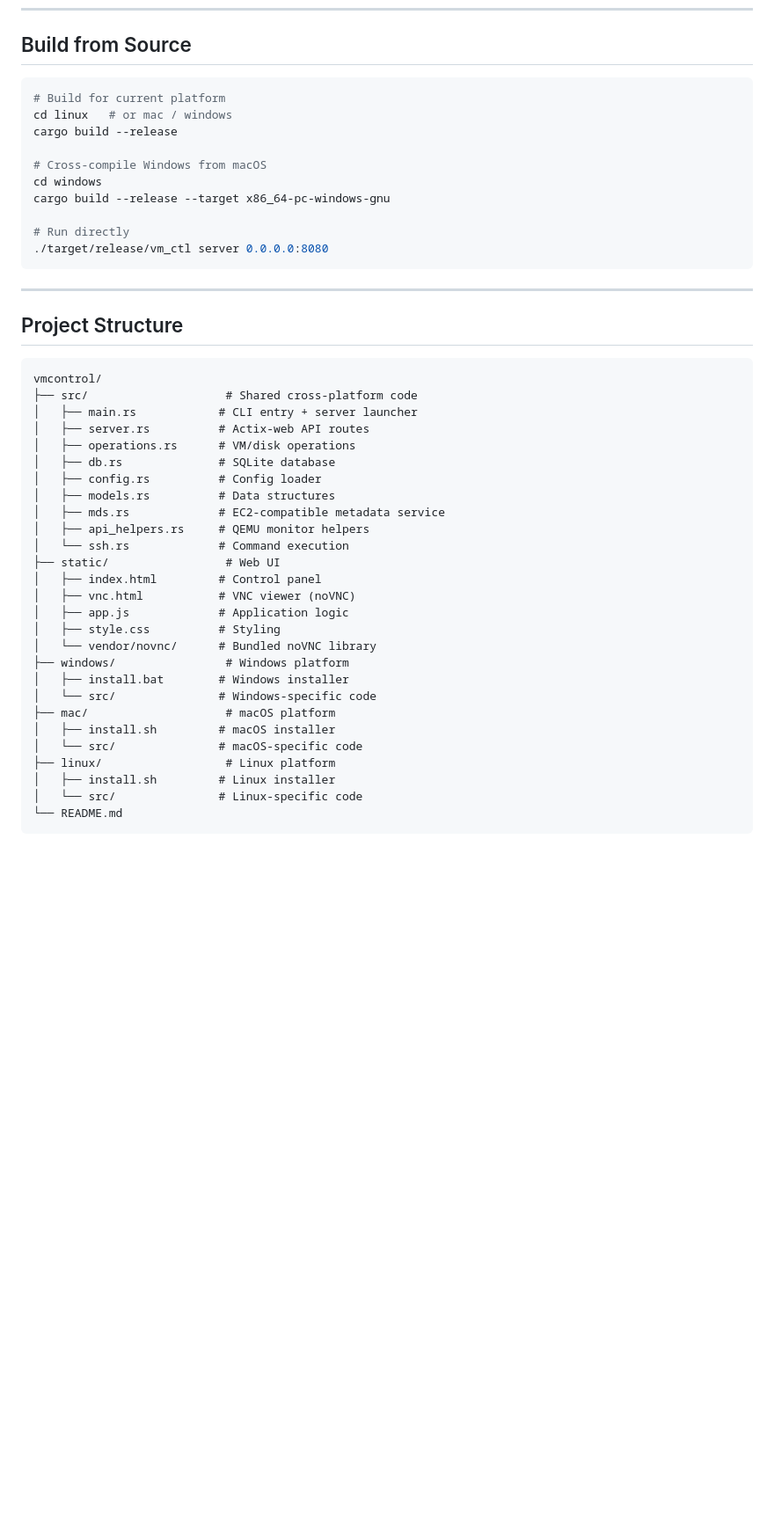
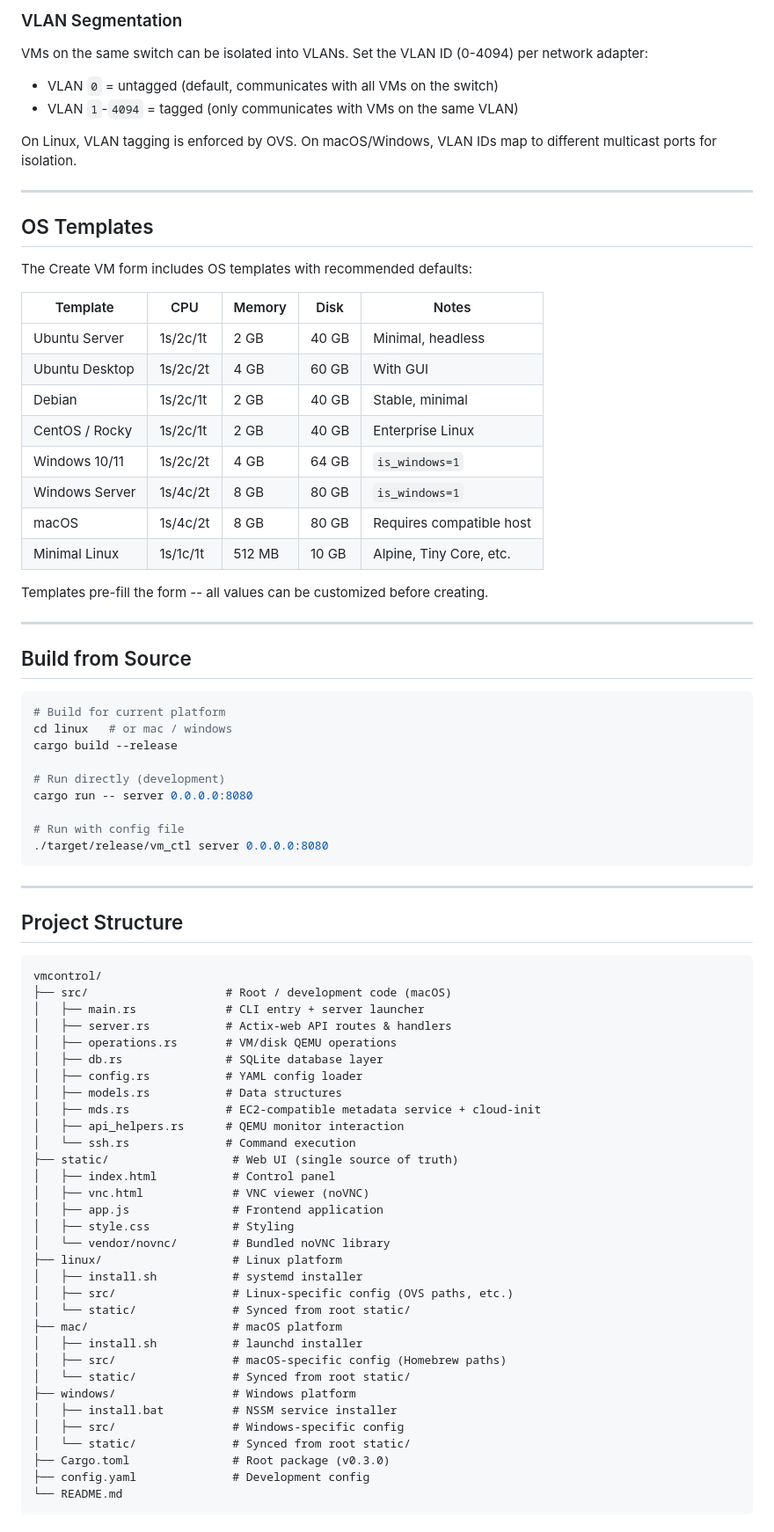
Before and after one commit to toey/vmcontrol, a Markdown page: README.md, the part around one of its changes. Shown at 88% size. GitHub-like rendering; blank space fills up the shorter version.

Commit message:
Update README with VM groups, virtual switches, VLAN, and networking docs
Co-Authored-By: Claude Opus 4.6 <noreply@anthropic.com>

````diff
--- a/README.md
+++ b/README.md
@@ -340,3 +396,33 @@ Upload supports: qcow2, vmdk, vdi, vhdx, raw, img -- non-qcow2 formats are auto-
+### VLAN Segmentation
+
+VMs on the same switch can be isolated into VLANs. Set the VLAN ID (0-4094) per network adapter:
+
+- VLAN `0` = untagged (default, communicates with all VMs on the switch)
+- VLAN `1`-`4094` = tagged (only communicates with VMs on the same VLAN)
+
+On Linux, VLAN tagging is enforced by OVS. On macOS/Windows, VLAN IDs map to different multicast ports for isolation.
+
+---
+
+## OS Templates
+
+The Create VM form includes OS templates with recommended defaults:
+
+| Template | CPU | Memory | Disk | Notes |
+|----------|-----|--------|------|-------|
+| Ubuntu Server | 1s/2c/1t | 2 GB | 40 GB | Minimal, headless |
+| Ubuntu Desktop | 1s/2c/2t | 4 GB | 60 GB | With GUI |
+| Debian | 1s/2c/1t | 2 GB | 40 GB | Stable, minimal |
+| CentOS / Rocky | 1s/2c/1t | 2 GB | 40 GB | Enterprise Linux |
+| Windows 10/11 | 1s/2c/2t | 4 GB | 64 GB | `is_windows=1` |
+| Windows Server | 1s/4c/2t | 8 GB | 80 GB | `is_windows=1` |
+| macOS | 1s/4c/2t | 8 GB | 80 GB | Requires compatible host |
+| Minimal Linux | 1s/1c/1t | 512 MB | 10 GB | Alpine, Tiny Core, etc. |
+
+Templates pre-fill the form -- all values can be customized before creating.
+
+---
+
 ## Build from Source
 
 ```bash
@@ -344,11 +430,10 @@ Upload supports: qcow2, vmdk, vdi, vhdx, raw, img -- non-qcow2 formats are auto-
 cd linux   # or mac / windows
 cargo build --release
 
-# Cross-compile Windows from macOS
-cd windows
-cargo build --release --target x86_64-pc-windows-gnu
+# Run directly (development)
+cargo run -- server 0.0.0.0:8080
 
-# Run directly
+# Run with config file
 ./target/release/vm_ctl server 0.0.0.0:8080
 ```
 
@@ -358,30 +443,35 @@ cargo build --release --target x86_64-pc-windows-gnu
 
 ```
 vmcontrol/
-├── src/                    # Shared cross-platform code
-│   ├── main.rs            # CLI entry + server launcher
-│   ├── server.rs          # Actix-web API routes
-│   ├── operations.rs      # VM/disk operations
-│   ├── db.rs              # SQLite database
-│   ├── config.rs          # Config loader
-│   ├── models.rs          # Data structures
-│   ├── mds.rs             # EC2-compatible metadata service
-│   ├── api_helpers.rs     # QEMU monitor helpers
-│   └── ssh.rs             # Command execution
-├── static/                 # Web UI
-│   ├── index.html         # Control panel
-│   ├── vnc.html           # VNC viewer (noVNC)
-│   ├── app.js             # Application logic
-│   ├── style.css          # Styling
-│   └── vendor/novnc/      # Bundled noVNC library
-├── windows/                # Windows platform
-│   ├── install.bat        # Windows installer
-│   └── src/               # Windows-specific code
-├── mac/                    # macOS platform
-│   ├── install.sh         # macOS installer
-│   └── src/               # macOS-specific code
-├── linux/                  # Linux platform
-│   ├── install.sh         # Linux installer
-│   └── src/               # Linux-specific code
+├── src/                    # Root / development code (macOS)
+│   ├── main.rs             # CLI entry + server launcher
+│   ├── server.rs           # Actix-web API routes & handlers
+│   ├── operations.rs       # VM/disk QEMU operations
+│   ├── db.rs               # SQLite database layer
+│   ├── config.rs           # YAML config loader
+│   ├── models.rs           # Data structures
+│   ├── mds.rs              # EC2-compatible metadata service + cloud-init
+│   ├── api_helpers.rs      # QEMU monitor interaction
+│   └── ssh.rs              # Command execution
+├── static/                  # Web UI (single source of truth)
+│   ├── index.html           # Control panel
+│   ├── vnc.html             # VNC viewer (noVNC)
+│   ├── app.js               # Frontend application
+│   ├── style.css            # Styling
+│   └── vendor/novnc/        # Bundled noVNC library
+├── linux/                   # Linux platform
+│   ├── install.sh           # systemd installer
+│   ├── src/                 # Linux-specific config (OVS paths, etc.)
+│   └── static/              # Synced from root static/
+├── mac/                     # macOS platform
+│   ├── install.sh           # launchd installer
+│   ├── src/                 # macOS-specific config (Homebrew paths)
+│   └── static/              # Synced from root static/
+├── windows/                 # Windows platform
+│   ├── install.bat          # NSSM service installer
+│   ├── src/                 # Windows-specific config
+│   └── static/              # Synced from root static/
+├── Cargo.toml               # Root package (v0.3.0)
+├── config.yaml              # Development config
 └── README.md
 ```
````
Also changed, not shown: other parts of README.md (+83 -14 lines).
